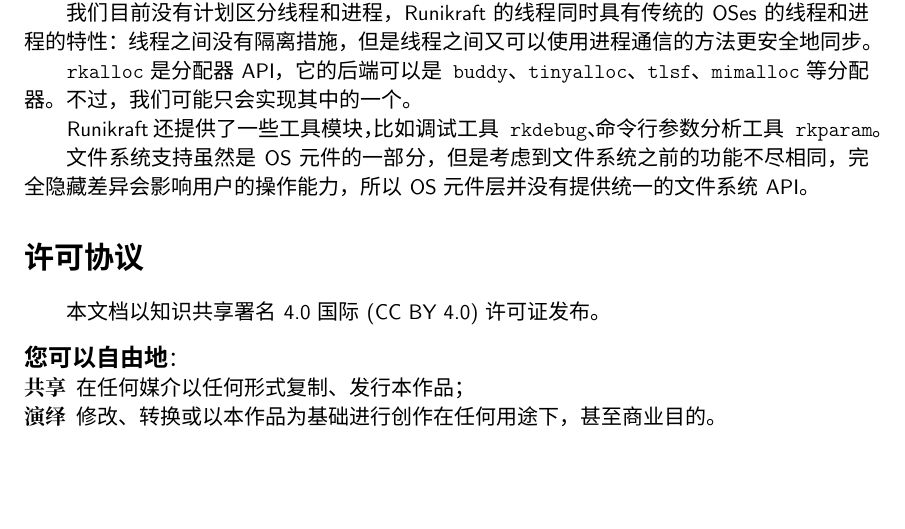
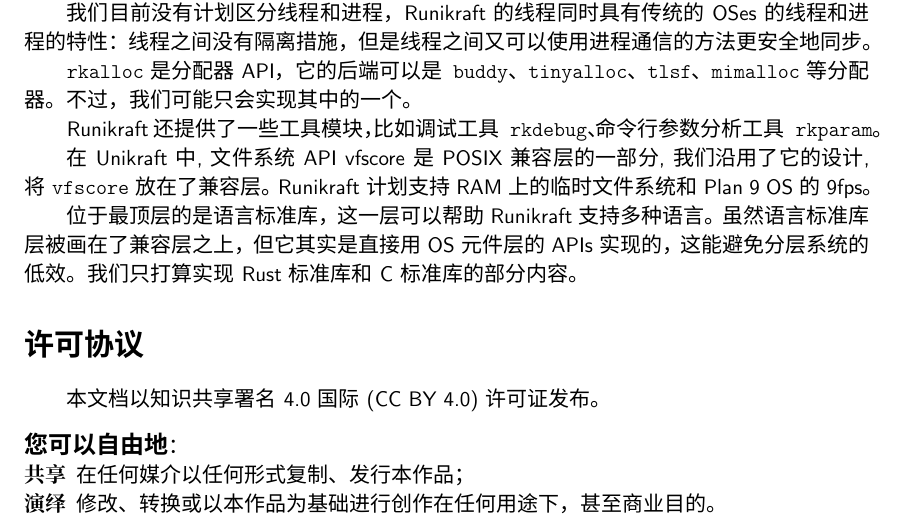
Before and after one commit to OSH-2022/x-runikraft, a LaTeX document (report/20_feasibility/feasibility-report.tex): part of page 2 of 2, cut so that both start at the same text, the shorter picture padded with empty space. Compiled offline with XeLaTeX; a missing font is replaced by an installed copy or a similar font.

Commit message:
完善概要设计.

```diff
--- a/report/20_feasibility/feasibility-report.tex
+++ b/report/20_feasibility/feasibility-report.tex
@@ -30,7 +30,8 @@
 %Computer Modern Unicode 的\textasciitilde和\~{}的高度相同，所以用\tildechar表示居中的波浪线~
 \newcommand{\tildechar}{\raisebox{-0.35em}{\textasciitilde}}
 \usepackage[a4paper,hmargin=1.2in,vmargin=1in]{geometry}
-\usepackage{graphicx,tikz,float,subfig,multicol,makecell,multirow,longtable}
+\usepackage{graphicx,tikz,float,multicol,makecell,multirow,longtable}
+\usepackage{verbatim}
 \usepackage[normalem]{ulem}
 \usepackage{CJKfntef}
 \usepackage[perpage]{footmisc}
@@ -43,6 +44,10 @@
 \titlerule*[5pt]{$\cdot$}\contentspage}
 \titlecontents{subsubsection}[7.2em]{}{\contentslabel{3.3em}}{}{%
 \titlerule*[5pt]{$\cdot$}\contentspage}
+
+%图表标题
+\usepackage{caption}
+\captionsetup{font={sf}}
 
 %代码环境
 \usepackage{listings}
@@ -156,8 +161,13 @@
 
 Runikraft还提供了一些工具模块，比如调试工具\texttt{rkdebug}、命令行参数分析工具\texttt{rkparam}。
 
-文件系统支持虽然是OS元件的一部分，但是考虑到文件系统之前的功能不尽相同，完全隐藏差异会影响用户的操作能力，
-所以OS元件层并没有提供统一的文件系统API。
+在 Unikraft 中,文件系统 API vfscore 是 POSIX 兼容层的一部分,我们沿用了它的设
+计,将 \texttt{vfscore} 放在了兼容层。Runikraft计划支持RAM上的临时文件系统和Plan 9 OS的9fps。
+
+位于最顶层的是语言标准库，这一层可以帮助Runikraft支持多种语言。
+虽然语言标准库层被画在了兼容层之上，但它其实是直接用OS元件层的APIs实现的，这能避免分层系统
+的低效。
+我们只打算实现Rust标准库和C标准库的部分内容。
 
 \section*{许可协议}
 本文档以知识共享署名 4.0 国际 (CC BY 4.0)许可证发布。
```
Also changed, not shown: report/20_feasibility/feasibility-report.tex (4 more changed lines).
